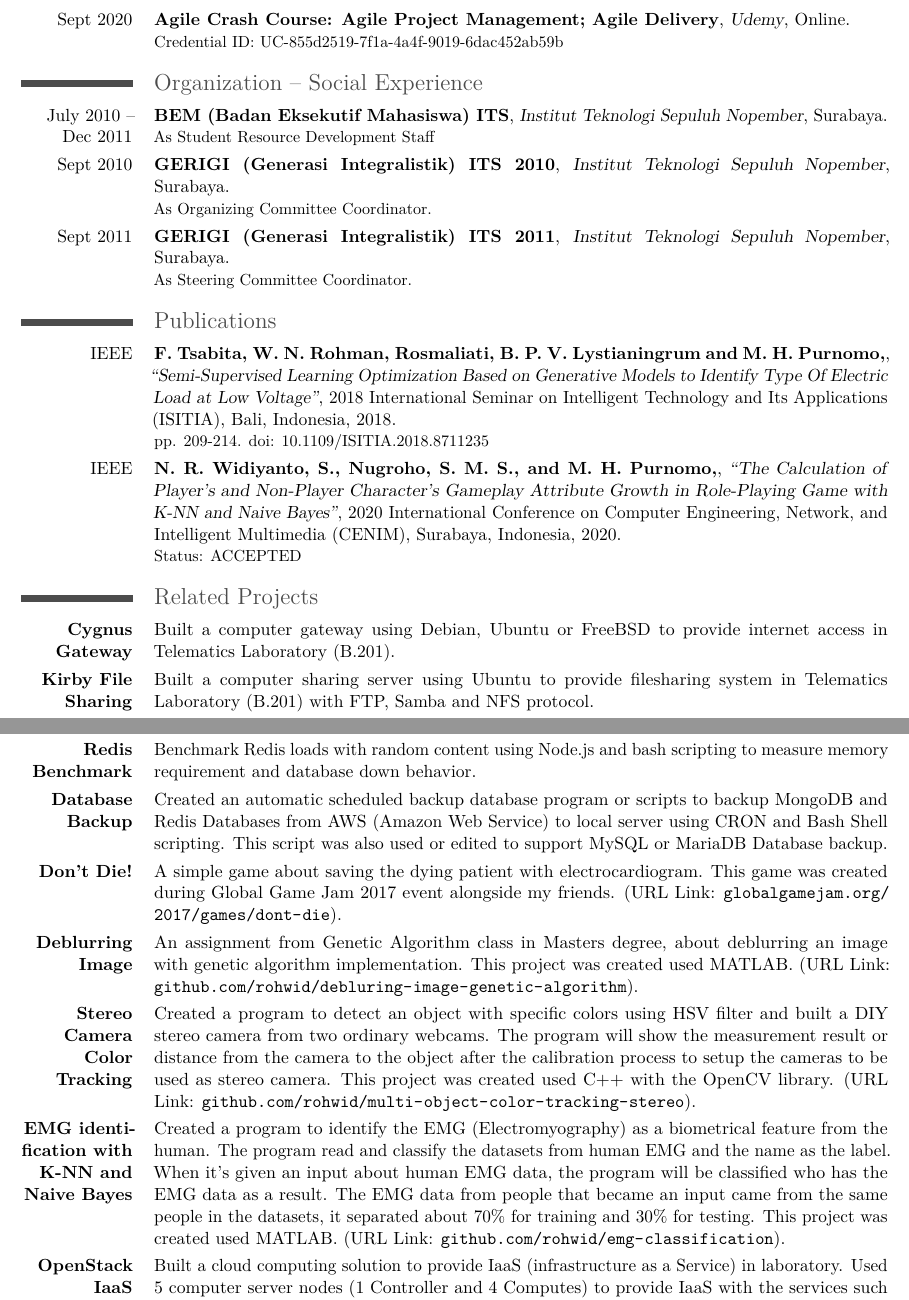
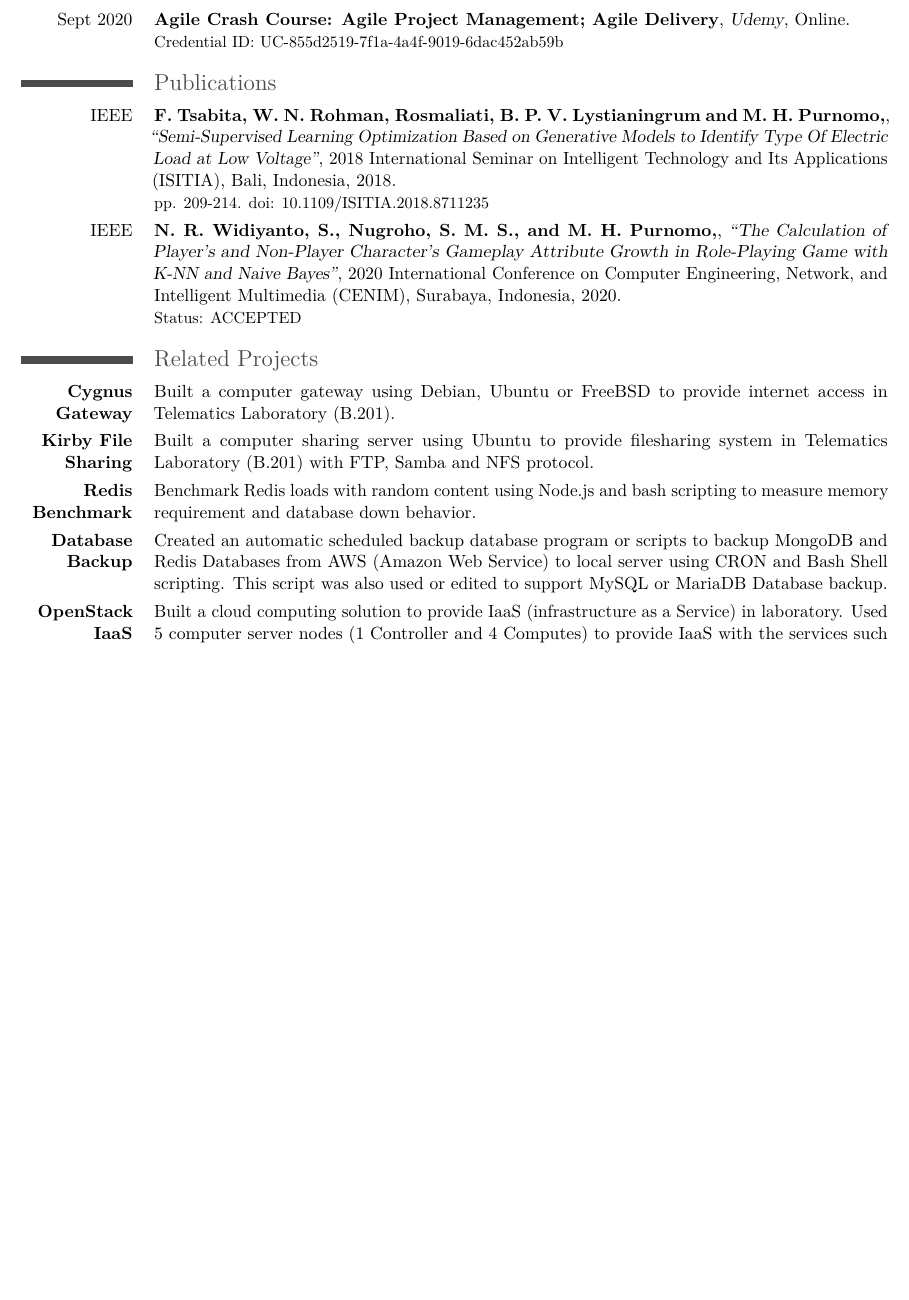
Before and after one commit to rohwid/curriculum-vitae, a LaTeX CV (curriculum_vitae.tex): two parts of pages 3 and 4 of 4 before the commit and part of page 3 of 3 after it, the two joined at a grey line, cut so that both start at the same text, the shorter picture padded with empty space. The pictures show the PDF file curriculum_vitae.pdf that the author committed with the source.

Commit message:
commenting some section to be more focus on devops

```diff
--- a/curriculum_vitae.tex
+++ b/curriculum_vitae.tex
@@ -142,4 +142,3 @@
 
 
 
-\section*{Training}
@@ -161,14 +161,14 @@
 
 
 
-\section*{Organization -- Social Experience}
+%\section*{Organization -- Social Experience}
 %\cventry{Nov 2010}{International Electrical Engineering Expo (IEEE)}{Electrical Engineering Department}{Institut Teknologi Sepuluh Nopember}{Surabaya}{As committee of sub-event LCEN (National Electronic Invention Competition)}
 
-\cventry{July 2010 -- Dec 2011}{BEM (Badan Eksekutif Mahasiswa) ITS}{Institut Teknologi Sepuluh Nopember}{}{Surabaya}{As Student Resource Development Staff}
+%\cventry{July 2010 -- Dec 2011}{BEM (Badan Eksekutif Mahasiswa) ITS}{Institut Teknologi Sepuluh Nopember}{}{Surabaya}{As Student Resource Development Staff}
 
-\cventry{Sept 2010}{GERIGI (Generasi Integralistik) ITS 2010}{Institut Teknologi Sepuluh Nopember}{}{Surabaya}{As Organizing Committee Coordinator.}
+%\cventry{Sept 2010}{GERIGI (Generasi Integralistik) ITS 2010}{Institut Teknologi Sepuluh Nopember}{}{Surabaya}{As Organizing Committee Coordinator.}
 
-\cventry{Sept 2011}{GERIGI (Generasi Integralistik) ITS 2011}{Institut Teknologi Sepuluh Nopember}{}{Surabaya}{As Steering Committee Coordinator.}
+%\cventry{Sept 2011}{GERIGI (Generasi Integralistik) ITS 2011}{Institut Teknologi Sepuluh Nopember}{}{Surabaya}{As Steering Committee Coordinator.}
 
 
 
@@ -194,13 +192,13 @@
 
 \cvline{\textbf{Database Backup}}{Created an automatic scheduled backup database program or scripts to backup MongoDB and Redis Databases from AWS (Amazon Web Service) to local server using CRON and Bash Shell scripting. This script was also used or edited to support MySQL or MariaDB Database backup.}
 
-\cvline{\textbf{Don't Die!}}{A simple game about saving the dying patient with electrocardiogram. This game was created during Global Game Jam 2017 event alongside my friends. (URL Link: \url{globalgamejam.org/2017/games/dont-die}).}
+%\cvline{\textbf{Don't Die!}}{A simple game about saving the dying patient with electrocardiogram. This game was created during Global Game Jam 2017 event alongside my friends. (URL Link: \url{globalgamejam.org/2017/games/dont-die}).}
 
-\cvline{\textbf{Deblurring Image}}{An assignment from Genetic Algorithm class in Masters degree, about deblurring an image with genetic algorithm implementation. This project was created used MATLAB. (URL Link: \url{github.com/rohwid/debluring-image-genetic-algorithm}).}
+%\cvline{\textbf{Deblurring Image}}{An assignment from Genetic Algorithm class in Masters degree, about deblurring an image with genetic algorithm implementation. This project was created used MATLAB. (URL Link: \url{github.com/rohwid/debluring-image-genetic-algorithm}).}
 
-\cvline{\textbf{Stereo Camera Color Tracking}}{Created a program to detect an object with specific colors using HSV filter and built a DIY stereo camera from two ordinary webcams. The program will show the measurement result or distance from the camera to the object after the calibration process to setup the cameras to be used as stereo camera. This project was created used C++ with the OpenCV library. (URL Link: \url{github.com/rohwid/multi-object-color-tracking-stereo}).}
+%\cvline{\textbf{Stereo Camera Color Tracking}}{Created a program to detect an object with specific colors using HSV filter and built a DIY stereo camera from two ordinary webcams. The program will show the measurement result or distance from the camera to the object after the calibration process to setup the cameras to be used as stereo camera. This project was created used C++ with the OpenCV library. (URL Link: \url{github.com/rohwid/multi-object-color-tracking-stereo}).}
 
-\cvline{\textbf{EMG identification with K-NN and Naive Bayes}}{Created a program to identify the EMG (Electromyography) as a biometrical feature from the human. The program read and classify the datasets from human EMG and the name as the label. When it’s given an input about human EMG data, the program will be classified who has the EMG data as a result. The EMG data from people that became an input came from the same people in the datasets, it separated about 70\% for training and 30\% for testing. This project was created used MATLAB. (URL Link: \url{github.com/rohwid/emg-classification}).}
+%\cvline{\textbf{EMG identification with K-NN and Naive Bayes}}{Created a program to identify the EMG (Electromyography) as a biometrical feature from the human. The program read and classify the datasets from human EMG and the name as the label. When it’s given an input about human EMG data, the program will be classified who has the EMG data as a result. The EMG data from people that became an input came from the same people in the datasets, it separated about 70\% for training and 30\% for testing. This project was created used MATLAB. (URL Link: \url{github.com/rohwid/emg-classification}).}
 
 \cvline{\textbf{OpenStack IaaS Deployment Script}}{Built a cloud computing solution to provide IaaS (infrastructure as a Service) in laboratory. Used 5 computer server nodes (1 Controller and 4 Computes) to provide IaaS with the services such as Keystone (Authentication service), Glance (Image service), Nova (Compute service), Cinder (Block storage service), Horizon (User interface). The script for this project was also designed to make the deployment process easier and scalable (if want to add more servers). (URL Link: \url{github.com/rohwid/openstack-iaas-deploy}).}
 
```
Also changed, not shown: summary/linkedin_summary.txt (+9 -1 lines), summary/resume_summary.txt (+1 -1 lines), curriculum_vitae.pdf, curriculum_vitae.tex (15 more changed lines).
